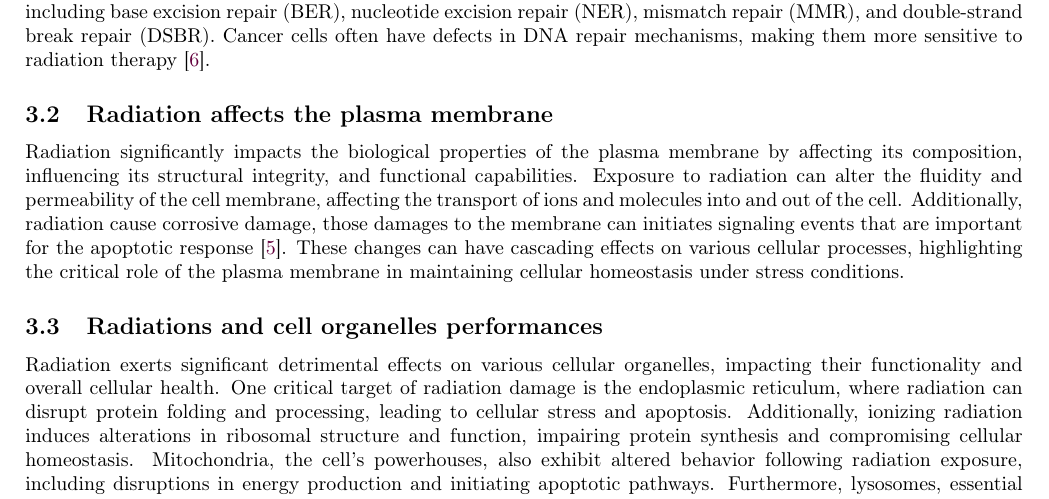
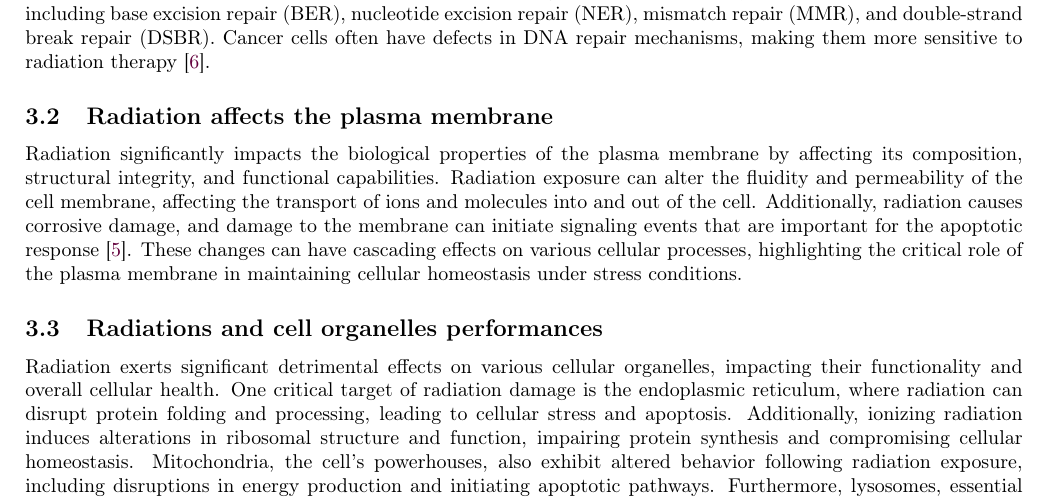
Before and after one commit to pauldubois98/PhD, a LaTeX paper (1_background/1_main.tex, which reads 1_background/1_content.tex): part of page 6 of 9, cut so that both start at the same text. Compiled offline with pdfLaTeX.

Commit message:
grammarly edits (octies)

```diff
--- a/1_background/1_content.tex
+++ b/1_background/1_content.tex
@@ -237,9 +237,9 @@ Cancer cells often have defects in DNA repair mechanisms, making them more sensi
 % DNA quality plot with DNA reparation only for healthy cells
 
 \subsection{Radiation affects the plasma membrane}
-Radiation significantly impacts the biological properties of the plasma membrane by affecting its composition, influencing its structural integrity, and functional capabilities.
-Exposure to radiation can alter the fluidity and permeability of the cell membrane, affecting the transport of ions and molecules into and out of the cell.
-Additionally, radiation cause corrosive damage, those damages to the membrane can initiates signaling events that are important for the apoptotic response \cite{CohenJonathan1999}.
+Radiation significantly impacts the biological properties of the plasma membrane by affecting its composition, structural integrity, and functional capabilities.
+Radiation exposure can alter the fluidity and permeability of the cell membrane, affecting the transport of ions and molecules into and out of the cell.
+Additionally, radiation causes corrosive damage, and damage to the membrane can initiate signaling events that are important for the apoptotic response \cite{CohenJonathan1999}.
 These changes can have cascading effects on various cellular processes, highlighting the critical role of the plasma membrane in maintaining cellular homeostasis under stress conditions.
 
 \subsection{Radiations and cell organelles performances}
```
